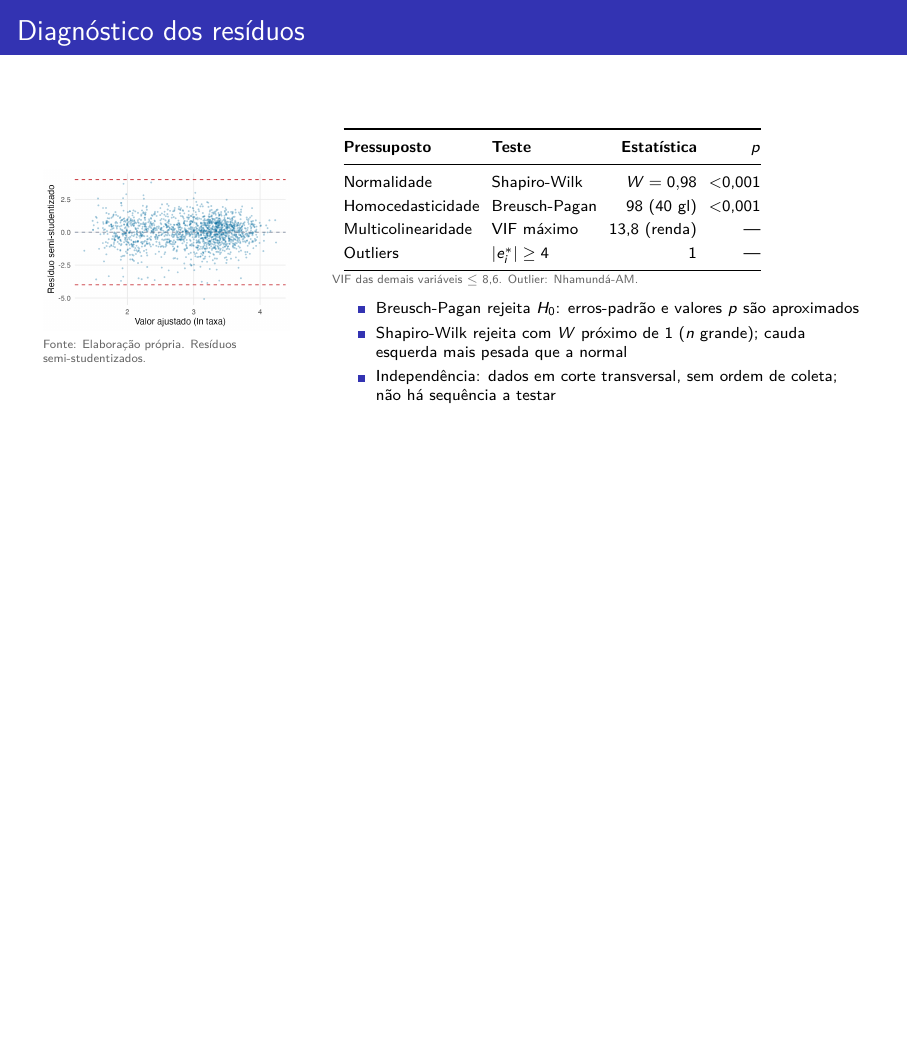
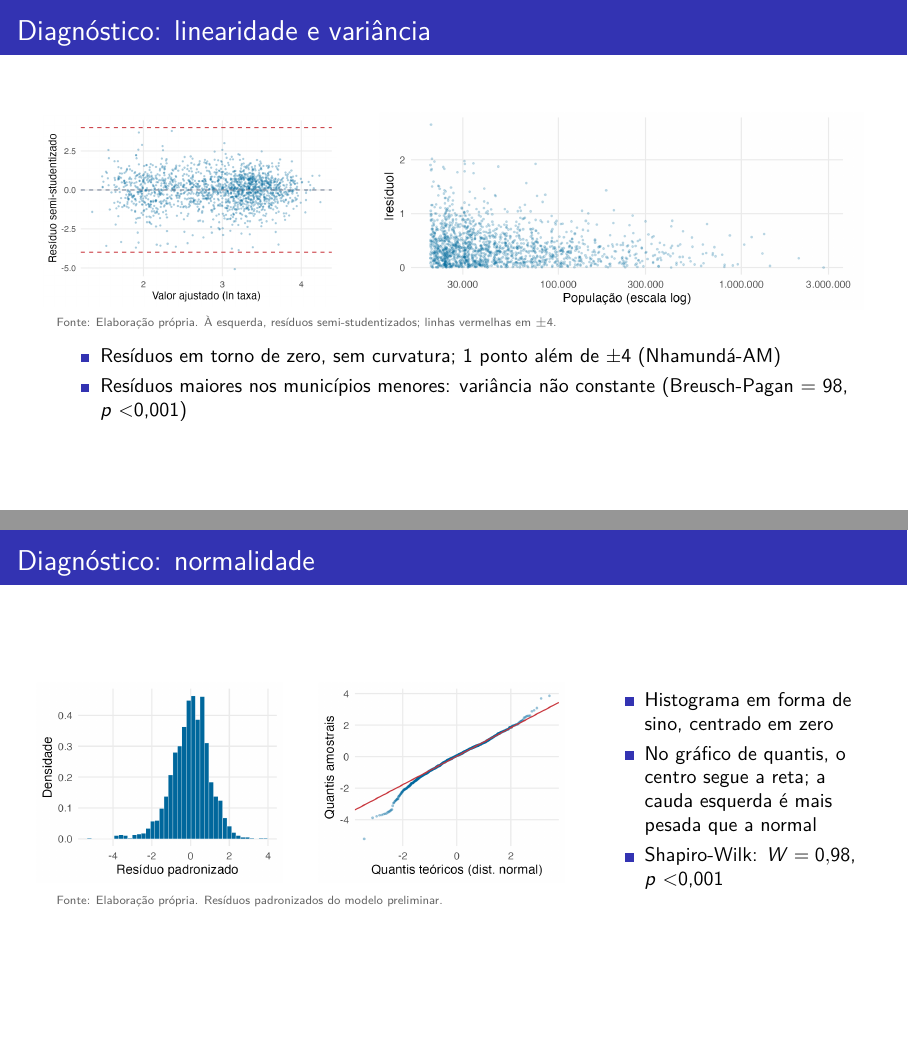
Before and after one commit to fabiourio/homicidios-municipios, LaTeX slides (apresentacao/latex/apresentacao_parcial.tex): page 21 of 25 before the commit and pages 22 and 23 of 28 after it, the two joined at a grey line, the shorter picture padded with empty space. Compiled offline with LuaLaTeX.

Commit message:
Mostra os gráficos de diagnóstico junto dos testes
Pedido da professora: incluir os gráficos, não só os resultados dos testes. Os gráficos já eram gerados pelo código; agora aparecem nos slides ao lado de cada teste.

Co-Authored-By: Claude Fable 5.2 <noreply@anthropic.com>

```diff
--- a/apresentacao/latex/apresentacao_parcial.tex
+++ b/apresentacao/latex/apresentacao_parcial.tex
@@ -346,10 +362,34 @@ E & Estado & UF: \nNumUF{} indicadoras (referência: SP)\\
 \end{frame}
 
 % -----------------------------------------------------------------------------
-\begin{frame}{Diagnóstico dos resíduos}
+\begin{frame}{Diagnóstico: linearidade e variância}
+\begin{columns}[c]
+\column{0.37\textwidth}
+\includegraphics[width=\linewidth]{m3a_residuos_ajustados.png}
+\column{0.61\textwidth}
+\includegraphics[width=\linewidth]{m4_residuo_pop.png}
+\end{columns}
+\fonte{Elaboração própria. À esquerda, resíduos semi-studentizados; linhas vermelhas em $\pm 4$.}
+\vspace{0.3em}
+\begin{itemize}\small
+\item Resíduos em torno de zero, sem curvatura; \nNout{} ponto além de $\pm 4$ (\nOutNomes)
+\item Resíduos maiores nos municípios menores: variância não constante (Breusch-Pagan = \nBP, $p$ \nBPp)
+\end{itemize}
+\end{frame}
+
+% -----------------------------------------------------------------------------
+\begin{frame}{Diagnóstico: normalidade}
 \begin{columns}[c]
 \column{0.31\textwidth}
-\includegraphics[width=\linewidth,height=0.55\textheight,keepaspectratio]{m3a_residuos_ajustados.png}
-\fonte{Elaboração própria. Resíduos semi-studentizados.}
-\column{0.67\textwidth}
-\scriptsize
+\includegraphics[width=\linewidth]{m5a_hist_residuos.png}
+\column{0.31\textwidth}
+\includegraphics[width=\linewidth]{m5b_qq_final.png}
+\column{0.34\textwidth}
+\begin{itemize}\small
+\item Histograma em forma de sino, centrado em zero
+\item No gráfico de quantis, o centro segue a reta; a cauda esquerda é mais pesada que a normal
+\item Shapiro-Wilk: $W = \nSW$, $p$ \nSWp
+\end{itemize}
+\end{columns}
+\fonte{Elaboração própria. Resíduos padronizados do modelo preliminar.}
+\end{frame}
```
Also changed, not shown: apresentacao/briefings/parte_luiz_felipe.tex (+1 -1 lines), apresentacao/briefings/parte_willian.tex (+1 -1 lines), apresentacao/latex/apresentacao_parcial.pdf, entrega/resultados/modelagem/m4_residuo_pop.png, apresentacao/latex/apresentacao_parcial.tex (27 more changed lines), 3 other files.
